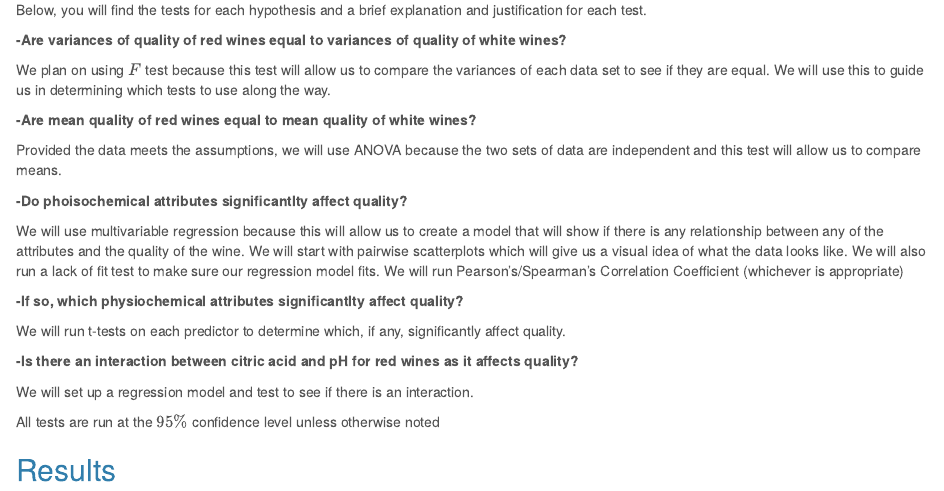
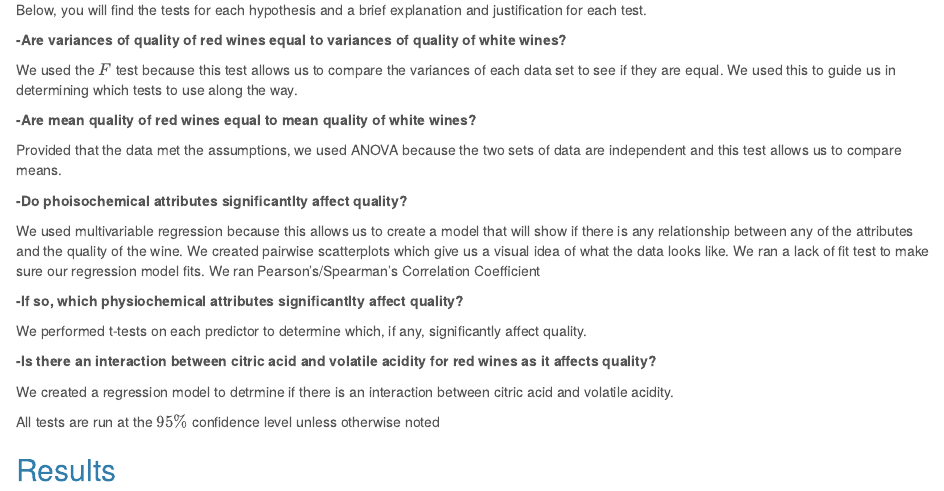
Before and after one commit to eyer/sta5176-g2, an R Markdown document (project.Rmd): the page in a window 1100 px wide, from 1020 px down. Rendered offline with R 4.5, knitr and Pandoc, with nearby package versions.

Commit message:
Put methods section into past tense.

```diff
--- a/project.Rmd
+++ b/project.Rmd
@@ -114,11 +114,11 @@ Below, you will find the tests for each hypothesis and a brief explanation and j
 
 **-Are variances of quality of red wines equal to variances of quality of white wines?**
 
-We plan on using $F$ test because this test will allow us to compare the variances of each data set to see if they are equal. We will use this to guide us in determining which tests to use along the way.
+We used the $F$ test because this test allows us to compare the variances of each data set to see if they are equal. We used this to guide us in determining which tests to use along the way.
 
 **-Are mean quality of red wines equal to mean quality of white wines?**
 
-Provided the data meets the assumptions, we will use ANOVA because the two sets of data are independent and this test will allow us to compare means.
+Provided that the data met the assumptions, we used ANOVA because the two sets of data are independent and this test allows us to compare means.
 <!--Adrienne still thinks we should use independent samples t-test because we are only comparing two means, not more than two, which is really what ANOVA is for.
 Independent t will also allow us to test all directions, =, <, >... which will give us a much better picture than just "are they equal"?
 In ANOVA, our only null and alternative is "they are all equal or one is different", then we do post hoc to tell us which is different.  This still doesn't give us direction.  Since we only have two, I feel like t is a better choice, because we can get directionality out of it.  t, with unequal variances.  I set up the test, but am having some difficutly with getting the code to work outside the test... In paragraph form.  I can look at results in a window, so I know how how the test went and what the p-value and t-vales are, but can't call them when I write the paragraph.
@@ -127,18 +127,15 @@ In ANOVA, our only null and alternative is "they are all equal or one is differe
 
 **-Do phoisochemical attributes significantlty affect quality?**
 
-We will use multivariable regression because this will allow us to create a model that will show if there is any relationship between any of the attributes and the quality of the wine.  We will start with pairwise scatterplots which will give us a visual idea of what the data looks like.  We will also run a lack of fit test to make sure our regression model fits. We will run Pearson's/Spearman's Correlation Coefficient (whichever is appropriate)
+We used multivariable regression because this allows us to create a model that will show if there is any relationship between any of the attributes and the quality of the wine.  We created pairwise scatterplots which give us a visual idea of what the data looks like.  We ran a lack of fit test to make sure our regression model fits. We ran Pearson's/Spearman's Correlation Coefficient
 
 **-If so, which physiochemical attributes significantlty affect quality?**
 
-We will run t-tests on each predictor to determine which, if any, significantly affect quality.
+We performed t-tests on each predictor to determine which, if any, significantly affect quality.
 
-**-Is there an interaction between citric acid and pH for red wines as it affects quality?**
+**-Is there an interaction between citric acid and volatile acidity for red wines as it affects quality?**
 
-We will set up a regression model and test to see if there is an interaction.
-
-
-
+We created a regression model to detrmine if there is an interaction between citric acid and volatile acidity.
 
 All tests are run at the $95\%$ confidence level unless otherwise noted
 
```
Also changed, not shown: project.Rmd (4 more changed lines).
